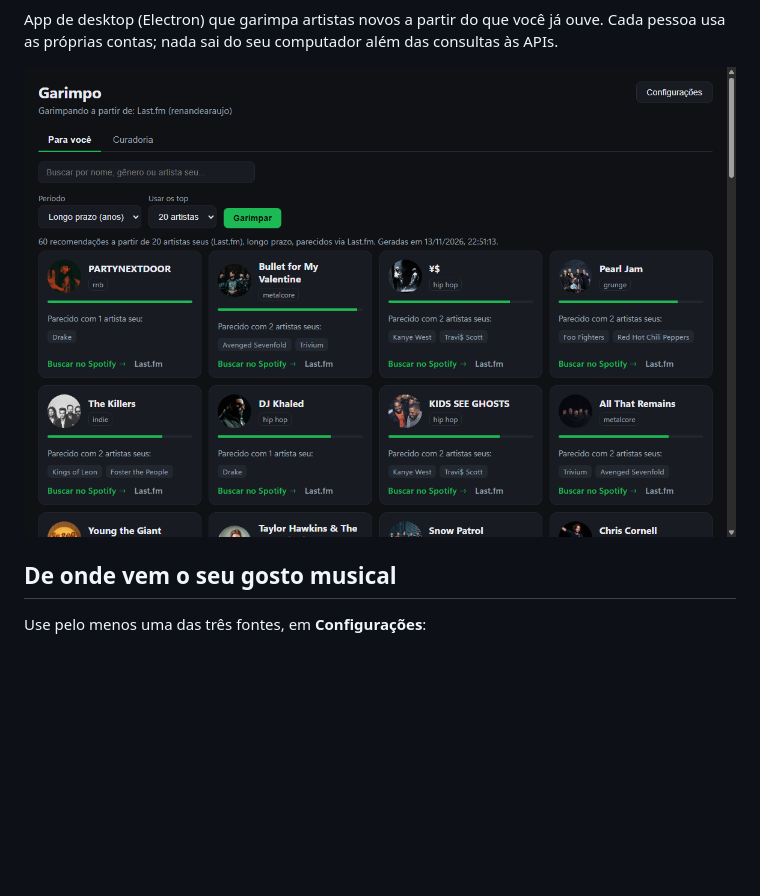
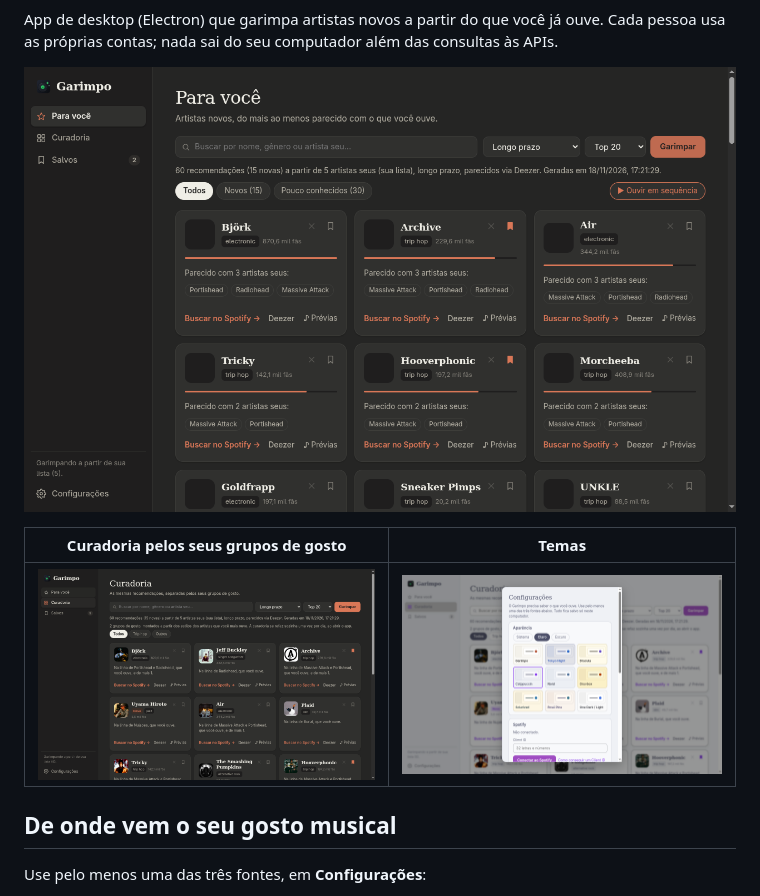
Before and after one commit to Lobbyboya/garimpo, a Markdown page: README.md, the part around one of its changes. Rendered like a GitHub page; pictures changed too: docs/curadoria.png (added), docs/para-voce.png, docs/temas.png (added); blank space fills up the shorter version.

```diff
--- a/README.md
+++ b/README.md
@@ -5,7 +8,11 @@
 App de desktop (Electron) que garimpa artistas novos a partir do que você já ouve.
 Cada pessoa usa as próprias contas; nada sai do seu computador além das consultas às APIs.
 
-![Aba Para você do Garimpo, com cartões de artistas recomendados](docs/para-voce.png)
+![Aba Para você: artistas recomendados com barra de afinidade, selos "Novo" e filtros](docs/para-voce.png)
+
+| Curadoria pelos seus grupos de gosto | Temas |
+|---|---|
+| ![Aba Curadoria](docs/curadoria.png) | ![Escolha de tema](docs/temas.png) |
 
 ## De onde vem o seu gosto musical
 
```
Also changed, not shown: other parts of README.md (+3 -0 lines), README.en.md (added, +94 -0 lines).
